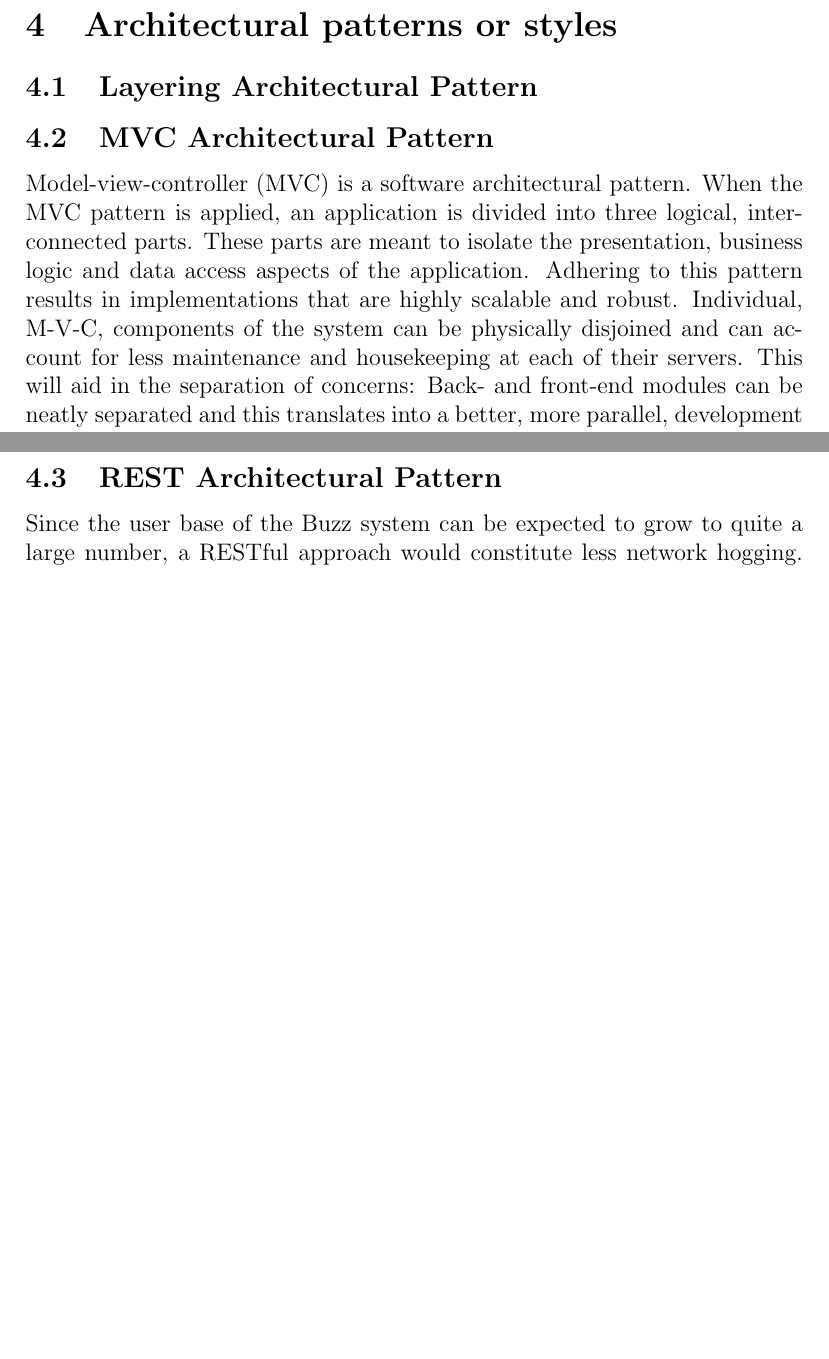
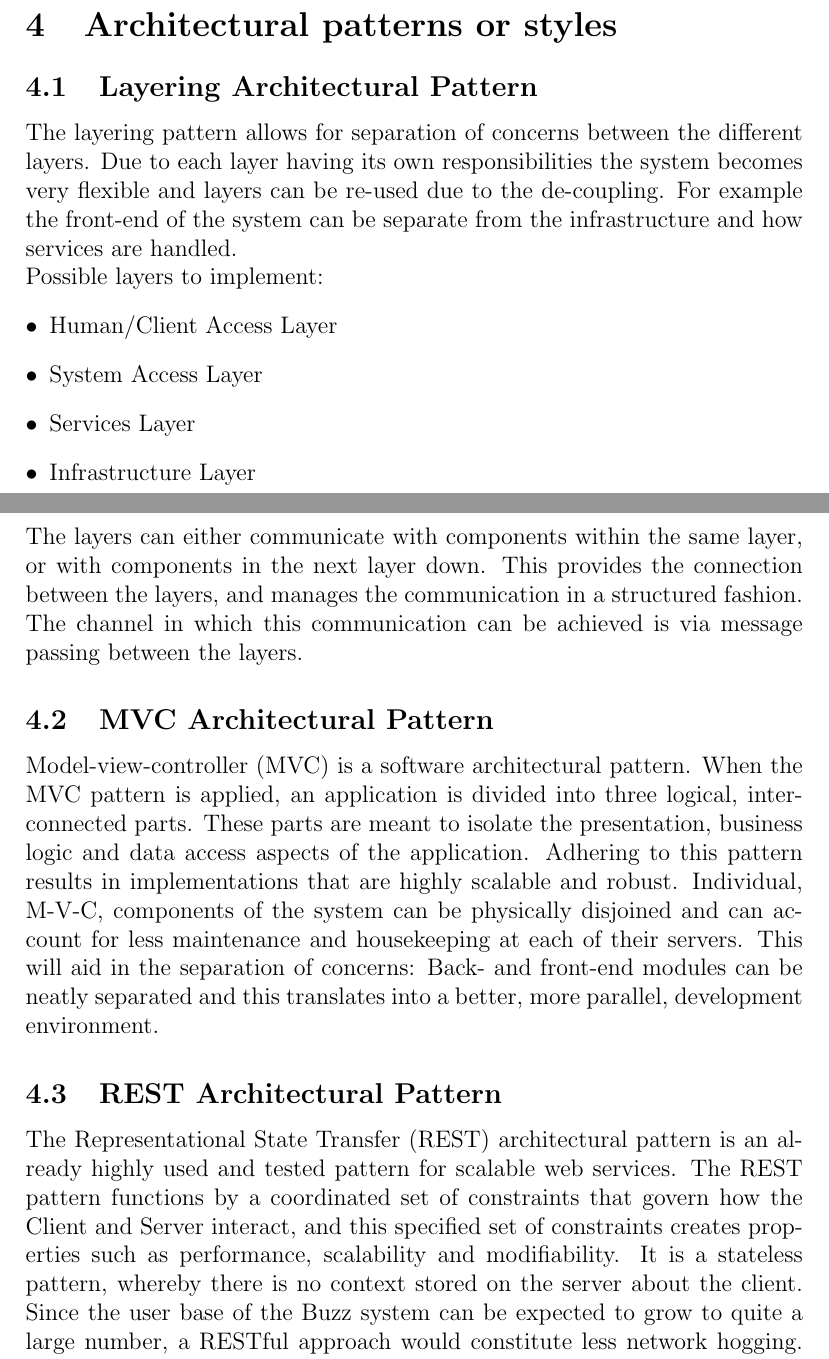
Before and after one commit to keagsthom/COS301_Group5B_Phase2, a LaTeX document (Tex_Layout/Architectural.tex): two parts of pages 8 and 9 of 9 before the commit and two parts of pages 8 and 9 of 10 after it, joined at a grey line, cut so that both start at the same text, the shorter picture padded with empty space. Compiled offline with pdfLaTeX.

Commit message:
Added rest of my sections

```diff
--- a/Tex_Layout/Architectural.tex
+++ b/Tex_Layout/Architectural.tex
@@ -126,13 +126,24 @@ The architecture constraints were indicated in the briefing document and the fol
 
 \section{Architectural patterns or styles}
 \subsection{Layering Architectural Pattern}
+The layering pattern allows for separation of concerns between the different layers. Due to each layer having its own responsibilities the system becomes very flexible and layers can be re-used due to the de-coupling. For example the front-end of the system can be separate from the infrastructure and how services are handled.\\
+Possible layers to implement:
+\begin{description}
+\item[$\bullet$]Human/Client Access Layer
+\item[$\bullet$]System Access Layer
+\item[$\bullet$]Services Layer
+\item[$\bullet$]Infrastructure Layer
+\end{description}
+The layers can either communicate with components within the same layer, or with components in the next layer down. This provides the connection between the layers, and manages the communication
+in a structured fashion. The channel in which this communication can be achieved is via message passing between the layers.
 
 \subsection{MVC Architectural Pattern}
 Model-view-controller (MVC) is a software architectural pattern. When the MVC pattern is applied, an application is divided into three logical, interconnected parts. These parts are meant to isolate the presentation, business logic and data access aspects of the application. Adhering to this pattern results in implementations that are highly scalable and robust. Individual, M-V-C, components of the system can be physically disjoined and can account for less maintenance and housekeeping at each of their servers. This will aid in the separation of concerns: Back- and front-end modules can be neatly separated and this translates into a better, more parallel, development environment.
 
 \subsection{REST Architectural Pattern}
-%-Matt, your part of REST comes here. Just make sure that the following is added after your paragraph, please:)
-
+The Representational State Transfer (REST) architectural pattern is an already highly used and tested pattern for scalable web services.
+The REST pattern functions by a coordinated set of constraints that govern how the Client and Server interact, and this specified set of constraints creates properties such as performance, scalability and modifiability.
+It is a stateless pattern, whereby there is no context stored on the server about the client.
 Since the user base of the Buzz system can be expected to grow to quite a large number, a RESTful approach would constitute less network hogging. This would also lead to a much simpler design since the server will only keep little session information about the client.
 
 \section{Architectural tactics or strategies}
```
Also changed, not shown: Tex_Layout/Architectural.pdf.
